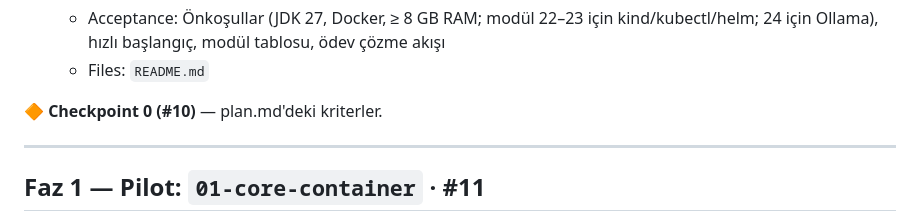
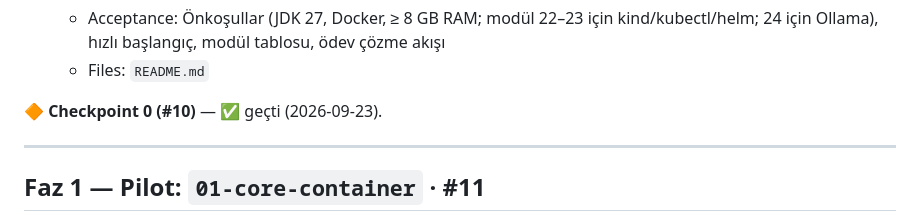
Before and after one commit to aliturgutbozkurt/spring-boot-edu, a Markdown page: tasks/todo.md, the part around the change. Rendered like a GitHub page.

Commit message:
chore: mark checkpoint 0 as passed
Closes #10

Co-Authored-By: Claude Opus 5.5 <noreply@anthropic.com>

```diff
--- a/tasks/todo.md
+++ b/tasks/todo.md
@@ -57,7 +57,7 @@ Ortak doğrulama komutu (aşağıda `VERIFY(<id>)` olarak geçer):
   - Acceptance: Önkoşullar (JDK 27, Docker, ≥ 8 GB RAM; modül 22–23 için kind/kubectl/helm; 24 için Ollama), hızlı başlangıç, modül tablosu, ödev çözme akışı
   - Files: `README.md`
 
-**🔶 Checkpoint 0 (#10)** — plan.md'deki kriterler.
+**🔶 Checkpoint 0 (#10)** — ✅ geçti (2026-09-23).
 
 ---
 
```
